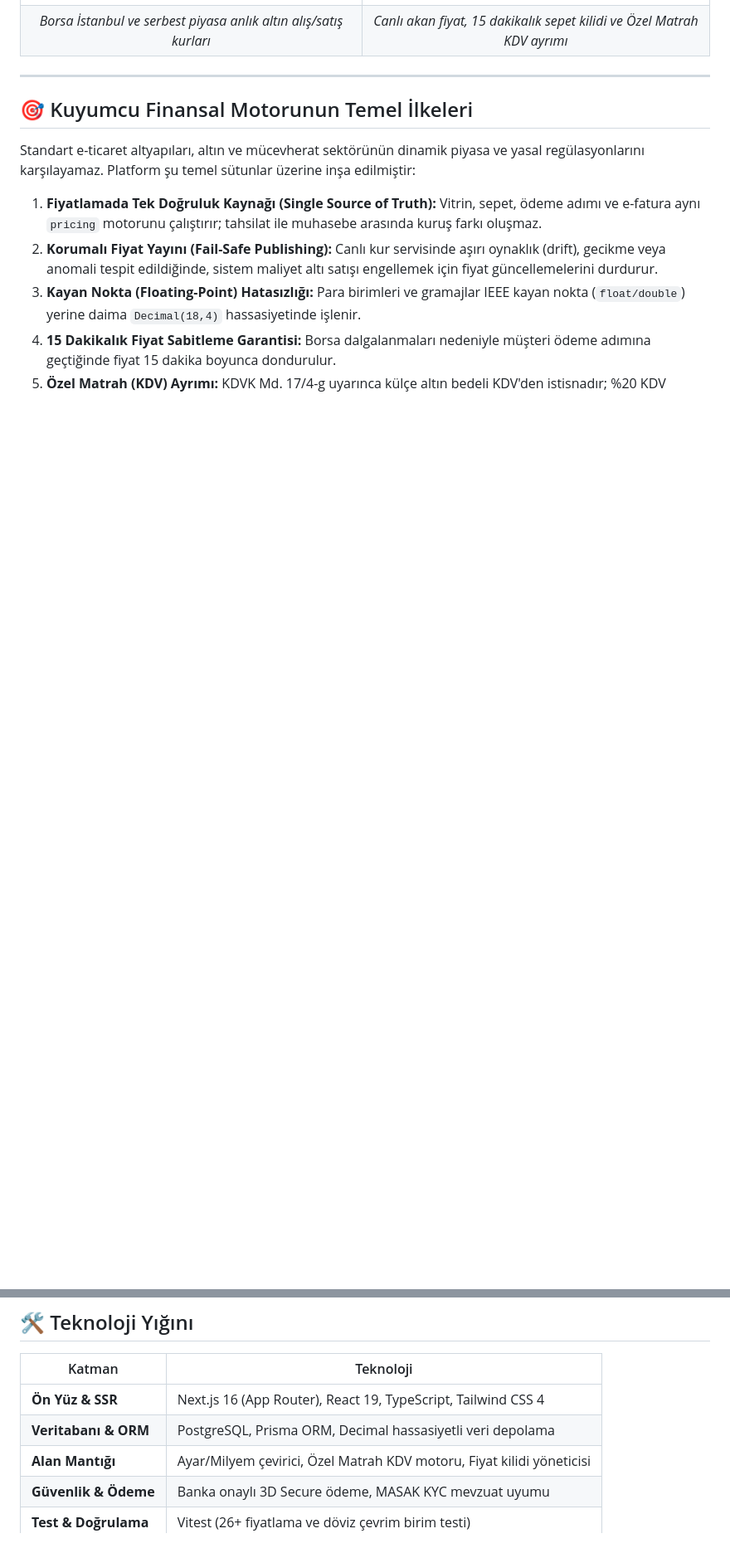
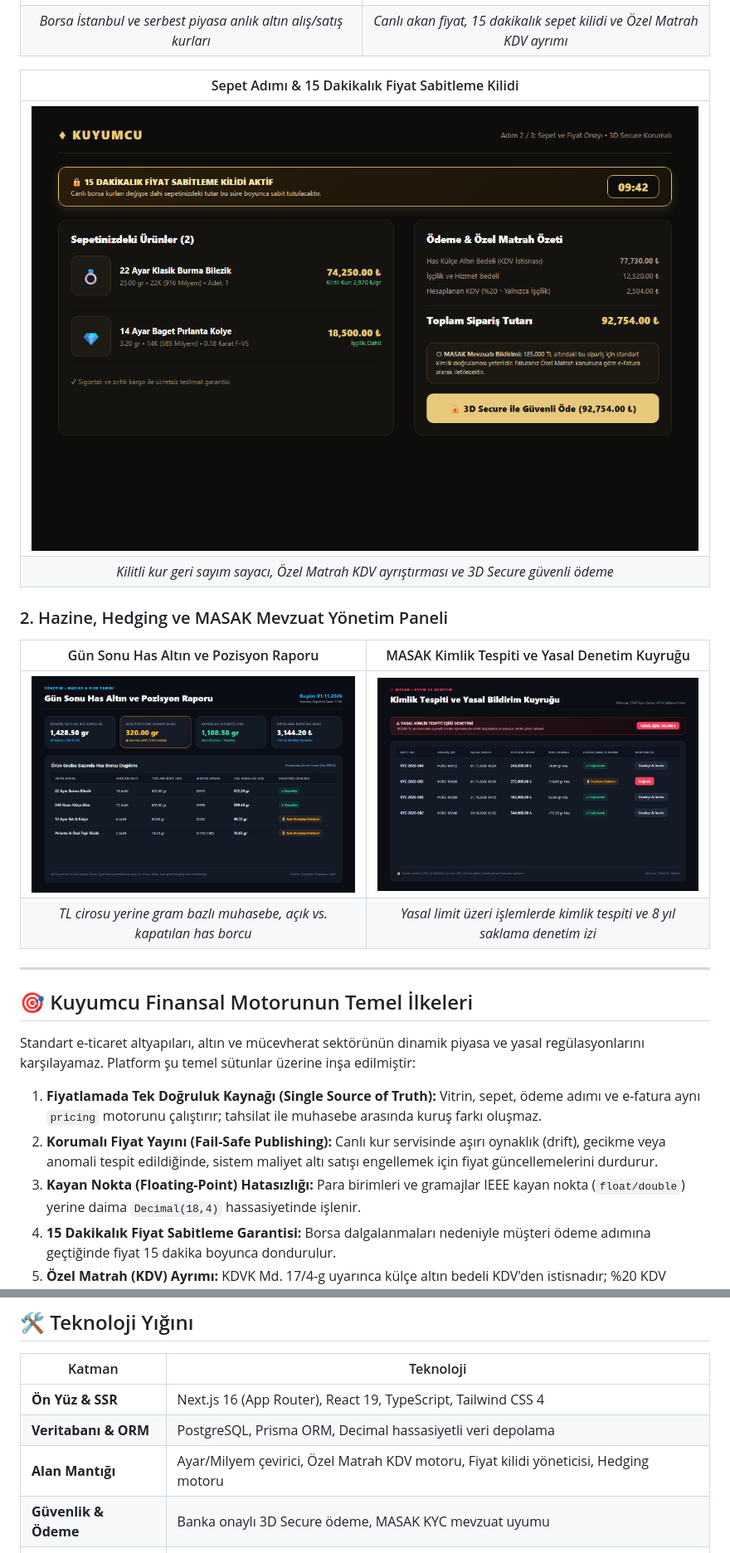
Before and after one commit to CeyhunOzcorapsiz/kuyumcu-showcase, a Markdown page: README.tr.md, 2 parts joined by grey strips. Shown at 83% size. Rendered like a GitHub page; pictures changed too: docs/screenshots/03-sepet-fiyat-sabitleme.png (added), docs/screenshots/04-has-altin-pozisyonu.png (added), docs/screenshots/05-masak-kyc-denetim.png (added); blank space fills up the shorter version.

Commit message:
docs: add cart price hold, fine gold position, and MASAK KYC audit screenshots

```diff
--- a/README.tr.md
+++ b/README.tr.md
@@ -15,6 +17,18 @@
 |:---:|:---:|
 | ![Canlı Piyasa Ekranı](docs/screenshots/01-canli-piyasa.png) | ![Ürün Detayı ve Fiyat Kilidi](docs/screenshots/02-urun-detay-fiyat-kilidi.png) |
 | *Borsa İstanbul ve serbest piyasa anlık altın alış/satış kurları* | *Canlı akan fiyat, 15 dakikalık sepet kilidi ve Özel Matrah KDV ayrımı* |
+
+| Sepet Adımı & 15 Dakikalık Fiyat Sabitleme Kilidi |
+|:---:|
+| ![Sepet ve Fiyat Sabitleme](docs/screenshots/03-sepet-fiyat-sabitleme.png) |
+| *Kilitli kur geri sayım sayacı, Özel Matrah KDV ayrıştırması ve 3D Secure güvenli ödeme* |
+
+### 2. Hazine, Hedging ve MASAK Mevzuat Yönetim Paneli
+
+| Gün Sonu Has Altın ve Pozisyon Raporu | MASAK Kimlik Tespiti ve Yasal Denetim Kuyruğu |
+|:---:|:---:|
+| ![Has Altın Pozisyonu](docs/screenshots/04-has-altin-pozisyonu.png) | ![MASAK KYC Denetim](docs/screenshots/05-masak-kyc-denetim.png) |
+| *TL cirosu yerine gram bazlı muhasebe, açık vs. kapatılan has borcu* | *Yasal limit üzeri işlemlerde kimlik tespiti ve 8 yıl saklama denetim izi* |
 
 ---
 
@@ -70,7 +90,7 @@ flowchart TB
 |---|---|
 | **Ön Yüz & SSR** | Next.js 16 (App Router), React 19, TypeScript, Tailwind CSS 4 |
 | **Veritabanı & ORM** | PostgreSQL, Prisma ORM, Decimal hassasiyetli veri depolama |
-| **Alan Mantığı** | Ayar/Milyem çevirici, Özel Matrah KDV motoru, Fiyat kilidi yöneticisi |
+| **Alan Mantığı** | Ayar/Milyem çevirici, Özel Matrah KDV motoru, Fiyat kilidi yöneticisi, Hedging motoru |
 | **Güvenlik & Ödeme** | Banka onaylı 3D Secure ödeme, MASAK KYC mevzuat uyumu |
 | **Test & Doğrulama** | Vitest (26+ fiyatlama ve döviz çevrim birim testi) |
 | **Detaylı Belgeler** | [docs/MIMARI.md](docs/MIMARI.md) · [docs/OZELLIK-PLANI.md](docs/OZELLIK-PLANI.md) |
```
Also changed, not shown: other parts of README.tr.md (+11 -3 lines), README.md (+24 -4 lines).
